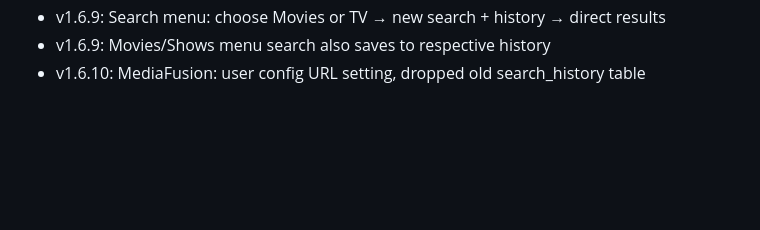
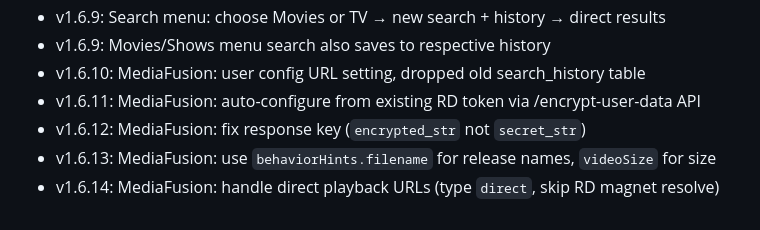
Before and after one commit to shahar015/hebsubscout, a Markdown page: CLAUDE.md, the part around the change. Drawn GitHub-style; blank space fills up the shorter version.

Commit message:
Update CLAUDE.md changelog with v1.6.11-v1.6.14
Co-Authored-By: Claude Opus 4.6 (1M context) <noreply@anthropic.com>

```diff
--- a/CLAUDE.md
+++ b/CLAUDE.md
@@ -418,3 +418,7 @@ Edit `script.module.hebsubscout/lib/hebsubscout/matcher.py`. The scoring weights
 - v1.6.9: Search menu: choose Movies or TV → new search + history → direct results
 - v1.6.9: Movies/Shows menu search also saves to respective history
 - v1.6.10: MediaFusion: user config URL setting, dropped old search_history table
+- v1.6.11: MediaFusion: auto-configure from existing RD token via /encrypt-user-data API
+- v1.6.12: MediaFusion: fix response key (`encrypted_str` not `secret_str`)
+- v1.6.13: MediaFusion: use `behaviorHints.filename` for release names, `videoSize` for size
+- v1.6.14: MediaFusion: handle direct playback URLs (type `direct`, skip RD magnet resolve)
```
